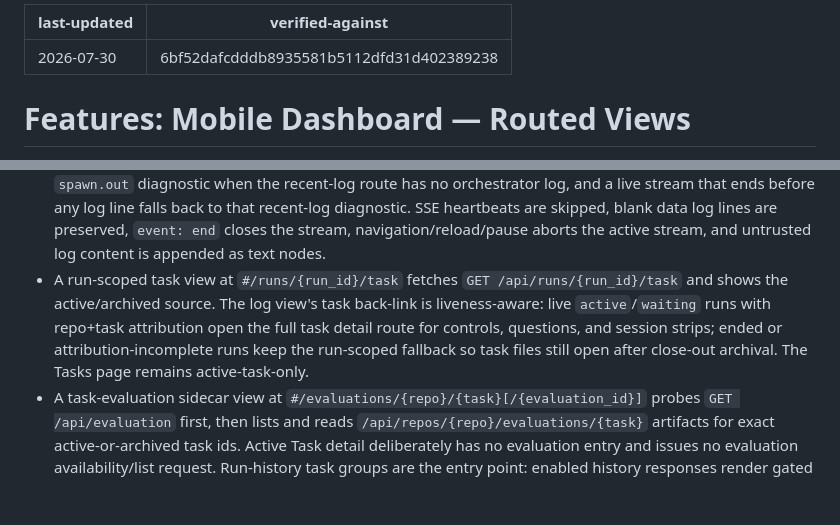
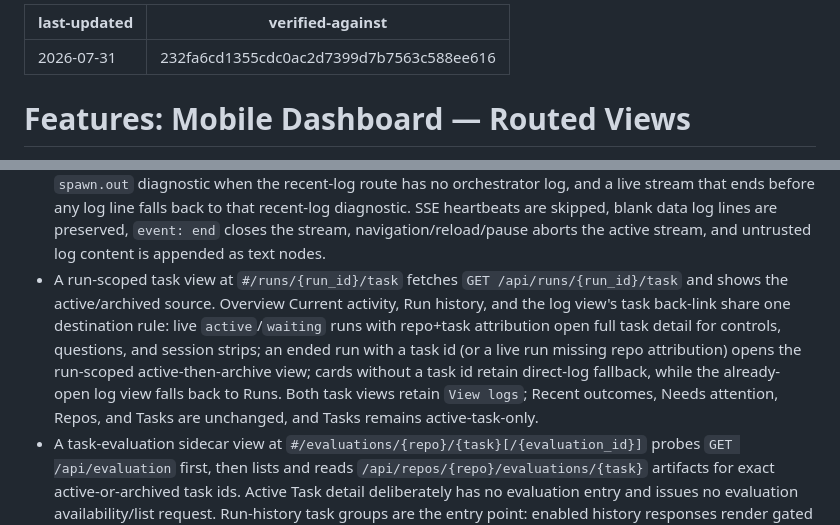
Before and after one commit to qinglin89/orch-hub, a Markdown page: .ai/features/dashboard-views.md, 2 parts joined by grey strips. Drawn GitHub-style; blank space fills up the shorter version.

```diff
--- a/.ai/features/dashboard-views.md
+++ b/.ai/features/dashboard-views.md
@@ -1,6 +1,6 @@
 ---
-last-updated: 2026-07-30
-verified-against: 6bf52dafcdddb8935581b5112dfd31d402389238
+last-updated: 2026-07-31
+verified-against: 232fa6cd1355cdc0ac2d7399d7b7563c588ee616
 ---
 
 # Features: Mobile Dashboard — Routed Views
@@ -97,12 +97,15 @@ Implemented behavior:
   lines are preserved, `event: end` closes the stream, navigation/reload/pause
   aborts the active stream, and untrusted log content is appended as text nodes.
 - A run-scoped task view at `#/runs/{run_id}/task` fetches
-  `GET /api/runs/{run_id}/task` and shows the active/archived source. The log
-  view's task back-link is liveness-aware: live `active`/`waiting` runs with
-  repo+task attribution open the full task detail route for controls,
-  questions, and session strips; ended or attribution-incomplete runs keep the
-  run-scoped fallback so task files still open after close-out archival. The
-  Tasks page remains active-task-only.
+  `GET /api/runs/{run_id}/task` and shows the active/archived source. Overview
+  Current activity, Run history, and the log view's task back-link share one
+  destination rule: live `active`/`waiting` runs with repo+task attribution
+  open full task detail for controls, questions, and session strips; an ended
+  run with a task id (or a live run missing repo attribution) opens the
+  run-scoped active-then-archive view; cards without a task id retain direct-log
+  fallback, while the already-open log view falls back to Runs. Both task views
+  retain `View logs`; Recent outcomes, Needs attention, Repos, and Tasks are
+  unchanged, and Tasks remains active-task-only.
 - A task-evaluation sidecar view at
   `#/evaluations/{repo}/{task}[/{evaluation_id}]` probes `GET /api/evaluation`
   first, then lists and reads `/api/repos/{repo}/evaluations/{task}` artifacts
```
Also changed, not shown: .ai/modules/web.md (+14 -10 lines).
